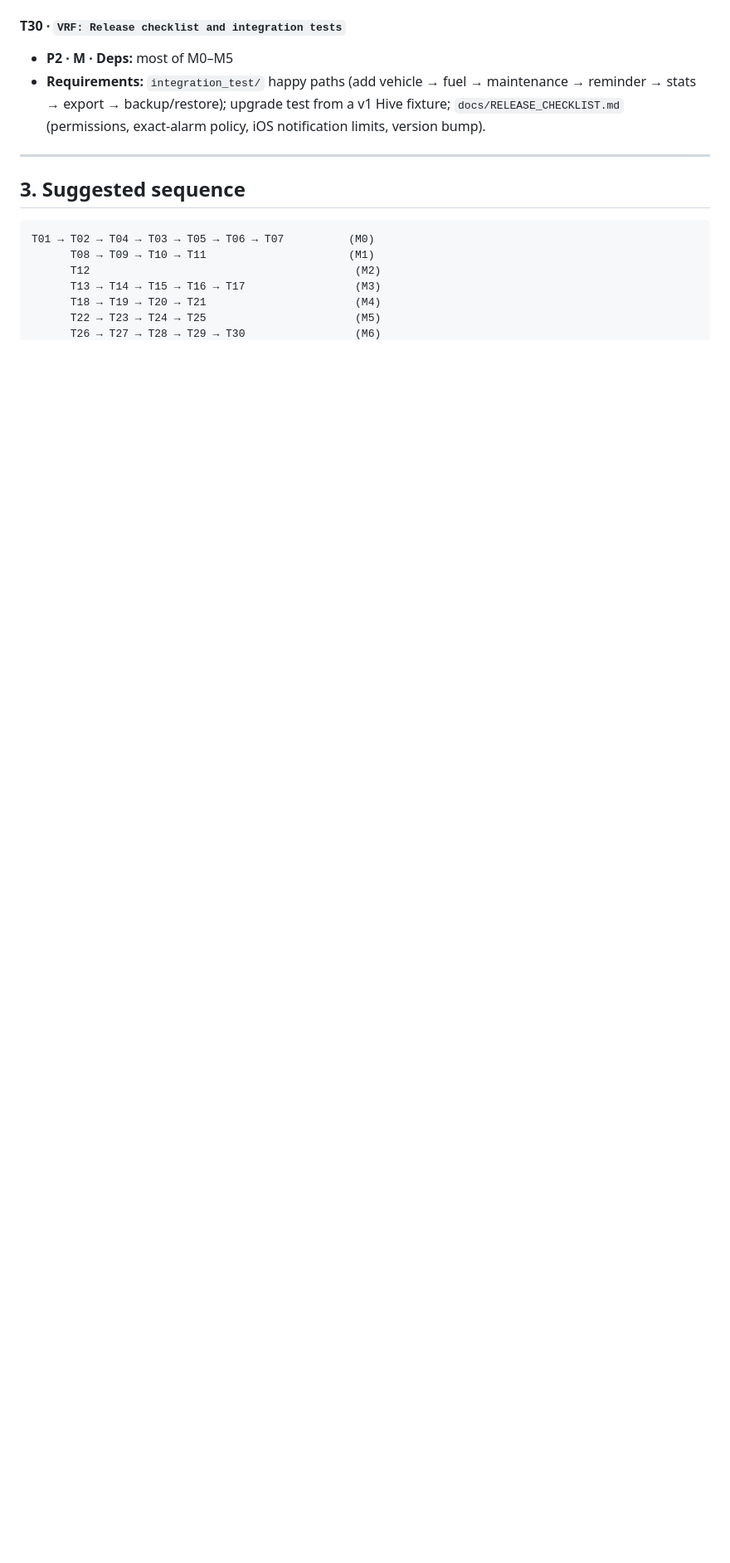
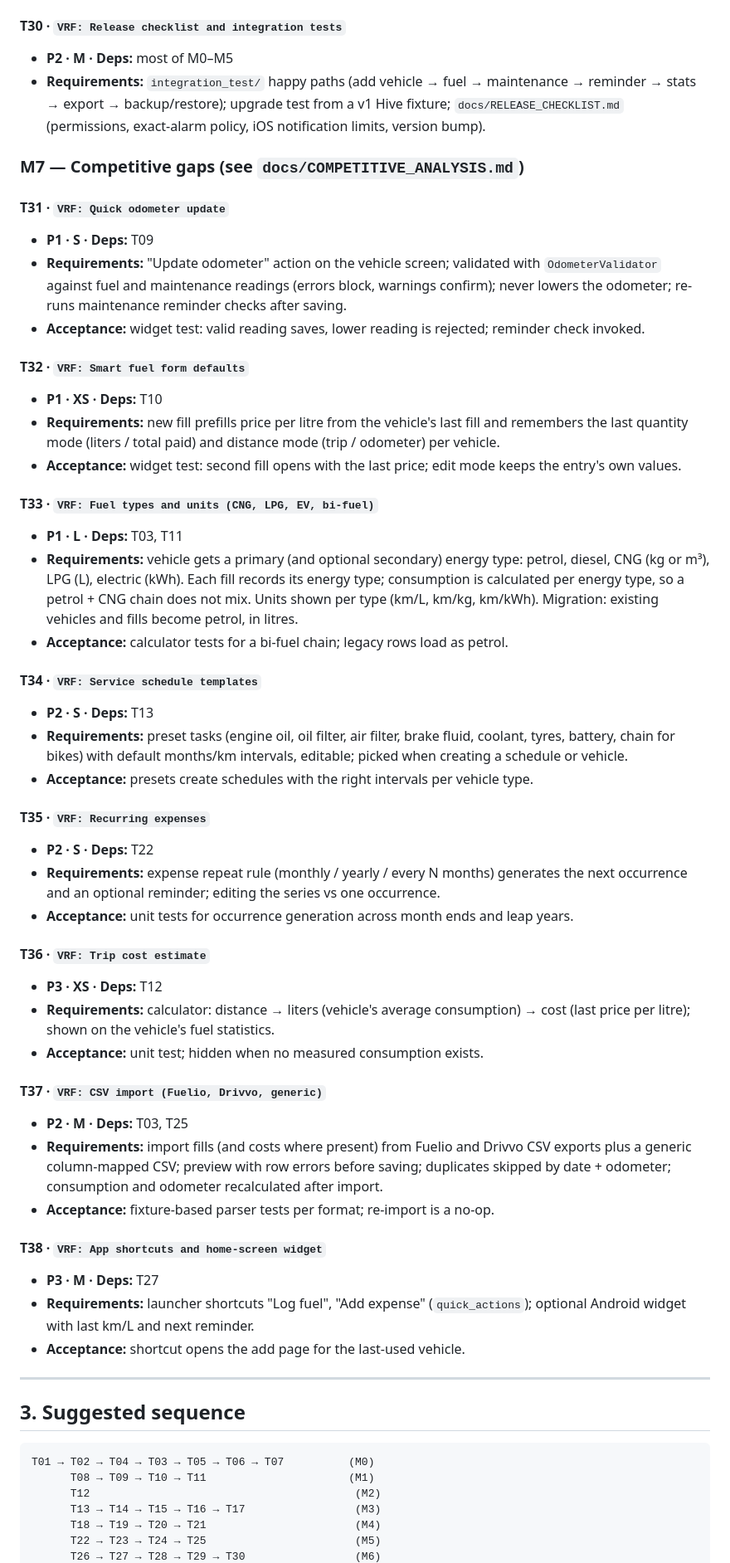
Before and after one commit to ariful06/drivometry, a Markdown page: docs/IMPLEMENTATION_PLAN.md, the part around one of its changes. Shown at 83% size. Rendered like a GitHub page; blank space fills up the shorter version.

Commit message:
VRF-45: Add competitive analysis and gap tickets T31–T38
Closes #45

```diff
--- a/docs/IMPLEMENTATION_PLAN.md
+++ b/docs/IMPLEMENTATION_PLAN.md
@@ -315,6 +323,48 @@ Files are estimates.
 - **P2 · M · Deps:** most of M0–M5
 - **Requirements:** `integration_test/` happy paths (add vehicle → fuel → maintenance → reminder → stats → export → backup/restore); upgrade test from a v1 Hive fixture; `docs/RELEASE_CHECKLIST.md` (permissions, exact-alarm policy, iOS notification limits, version bump).
 
+### M7 — Competitive gaps (see `docs/COMPETITIVE_ANALYSIS.md`)
+
+#### T31 · `VRF: Quick odometer update`
+- **P1 · S · Deps:** T09
+- **Requirements:** "Update odometer" action on the vehicle screen; validated with `OdometerValidator` against fuel and maintenance readings (errors block, warnings confirm); never lowers the odometer; re-runs maintenance reminder checks after saving.
+- **Acceptance:** widget test: valid reading saves, lower reading is rejected; reminder check invoked.
+
+#### T32 · `VRF: Smart fuel form defaults`
+- **P1 · XS · Deps:** T10
+- **Requirements:** new fill prefills price per litre from the vehicle's last fill and remembers the last quantity mode (liters / total paid) and distance mode (trip / odometer) per vehicle.
+- **Acceptance:** widget test: second fill opens with the last price; edit mode keeps the entry's own values.
+
+#### T33 · `VRF: Fuel types and units (CNG, LPG, EV, bi-fuel)`
+- **P1 · L · Deps:** T03, T11
+- **Requirements:** vehicle gets a primary (and optional secondary) energy type: petrol, diesel, CNG (kg or m³), LPG (L), electric (kWh). Each fill records its energy type; consumption is calculated per energy type, so a petrol + CNG chain does not mix. Units shown per type (km/L, km/kg, km/kWh). Migration: existing vehicles and fills become petrol, in litres.
+- **Acceptance:** calculator tests for a bi-fuel chain; legacy rows load as petrol.
+
+#### T34 · `VRF: Service schedule templates`
+- **P2 · S · Deps:** T13
+- **Requirements:** preset tasks (engine oil, oil filter, air filter, brake fluid, coolant, tyres, battery, chain for bikes) with default months/km intervals, editable; picked when creating a schedule or vehicle.
+- **Acceptance:** presets create schedules with the right intervals per vehicle type.
+
+#### T35 · `VRF: Recurring expenses`
+- **P2 · S · Deps:** T22
+- **Requirements:** expense repeat rule (monthly / yearly / every N months) generates the next occurrence and an optional reminder; editing the series vs one occurrence.
+- **Acceptance:** unit tests for occurrence generation across month ends and leap years.
+
+#### T36 · `VRF: Trip cost estimate`
+- **P3 · XS · Deps:** T12
+- **Requirements:** calculator: distance → liters (vehicle's average consumption) → cost (last price per litre); shown on the vehicle's fuel statistics.
+- **Acceptance:** unit test; hidden when no measured consumption exists.
+
+#### T37 · `VRF: CSV import (Fuelio, Drivvo, generic)`
+- **P2 · M · Deps:** T03, T25
+- **Requirements:** import fills (and costs where present) from Fuelio and Drivvo CSV exports plus a generic column-mapped CSV; preview with row errors before saving; duplicates skipped by date + odometer; consumption and odometer recalculated after import.
+- **Acceptance:** fixture-based parser tests per format; re-import is a no-op.
+
+#### T38 · `VRF: App shortcuts and home-screen widget`
+- **P3 · M · Deps:** T27
+- **Requirements:** launcher shortcuts "Log fuel", "Add expense" (`quick_actions`); optional Android widget with last km/L and next reminder.
+- **Acceptance:** shortcut opens the add page for the last-used vehicle.
+
 ---
 
 ## 3. Suggested sequence
```
Also changed, not shown: other parts of docs/IMPLEMENTATION_PLAN.md (+9 -0 lines), docs/COMPETITIVE_ANALYSIS.md (added, +96 -0 lines).
